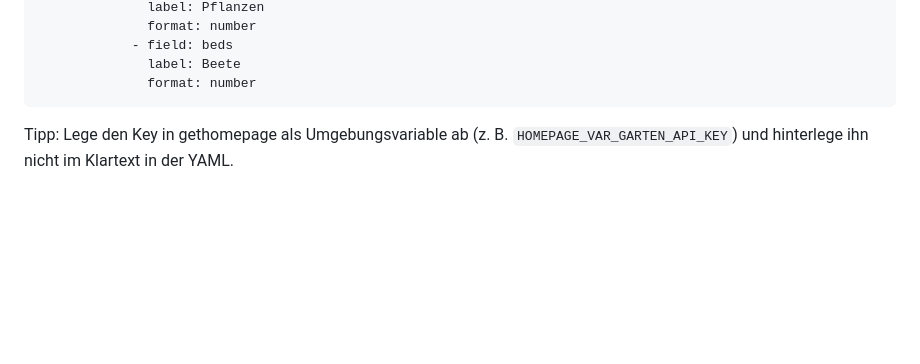
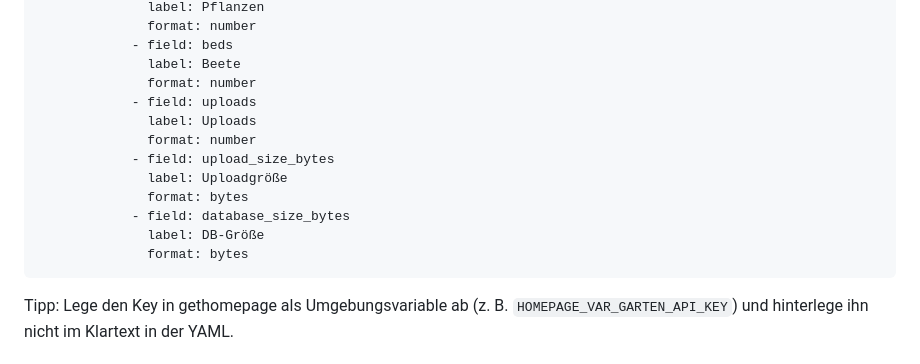
Before and after one commit to doenke/garten, a Markdown page: README.md, the part around the change. GitHub-like rendering; blank space fills up the shorter version.

Commit message:
Update gethomepage stats widget example fields

````diff
--- a/README.md
+++ b/README.md
@@ -119,6 +119,15 @@ Beispielkonfiguration für `services.yaml` in gethomepage:
             - field: beds
               label: Beete
               format: number
+            - field: uploads
+              label: Uploads
+              format: number
+            - field: upload_size_bytes
+              label: Uploadgröße
+              format: bytes
+            - field: database_size_bytes
+              label: DB-Größe
+              format: bytes
 ```
 
 Tipp: Lege den Key in gethomepage als Umgebungsvariable ab (z. B. `HOMEPAGE_VAR_GARTEN_API_KEY`) und hinterlege ihn nicht im Klartext in der YAML.
````
